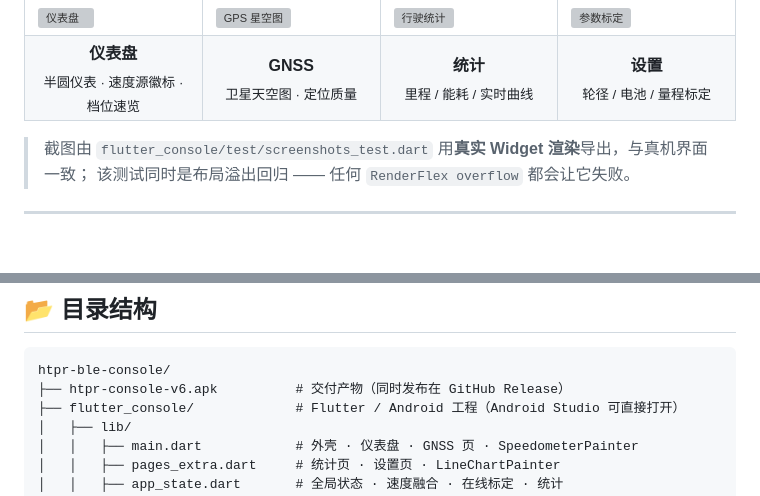
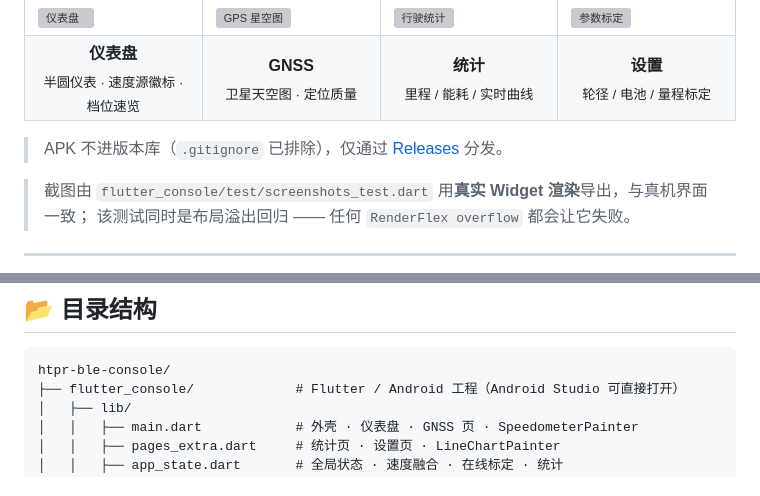
Before and after one commit to BI7KHI/htpr-ble-console, a Markdown page: README.md, 2 parts joined by grey strips. Rendered like a GitHub page; blank space fills up the shorter version; grey boxes are pictures that could not be loaded.

Commit message:
docs: APK 不进版本库，说明 Release 下载入口；补充 Gradle 镜像脚本
- README 目录树移除 htpr-console-v6.apk（.gitignore 已排除 *.apk）
- 明确指引通过 GitHub Releases 下载安装包
- 新增 tools/init.gradle：把 maven.google.com / storage.googleapis.com
  等不可达仓库重写到阿里云与 storage.flutter-io.cn，并附连接超时建议

````diff
--- a/README.md
+++ b/README.md
@@ -36,6 +36,8 @@
 <td><b>设置</b><br><sub>轮径 / 电池 / 量程标定</sub></td>
 </tr>
 </table>
+
+  > APK 不进版本库（`.gitignore` 已排除），仅通过 [Releases](../../releases/latest) 分发。
 
 > 截图由 `flutter_console/test/screenshots_test.dart` 用**真实 Widget 渲染**导出，与真机界面一致；
 > 该测试同时是布局溢出回归 —— 任何 `RenderFlex overflow` 都会让它失败。
@@ -270,7 +272,6 @@
 
 ```
 htpr-ble-console/
-├── htpr-console-v6.apk          # 交付产物（同时发布在 GitHub Release）
 ├── flutter_console/             # Flutter / Android 工程（Android Studio 可直接打开）
 │   ├── lib/
 │   │   ├── main.dart            # 外壳 · 仪表盘 · GNSS 页 · SpeedometerPainter
````
